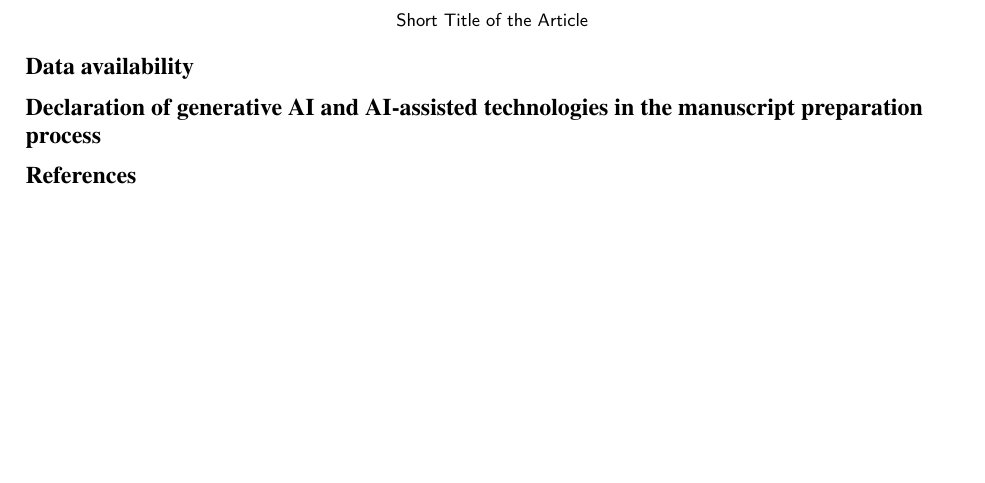
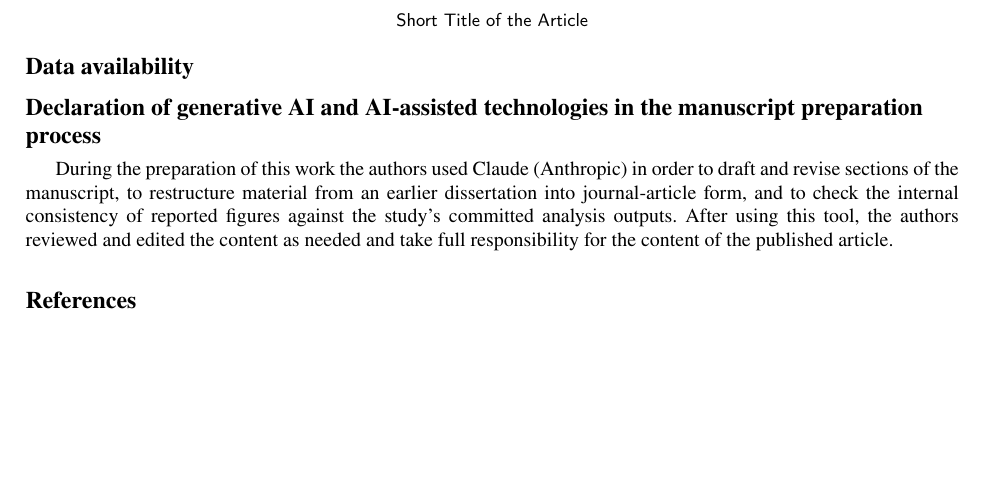
Before and after one commit to TMW17/rag-privacy-leakage, a LaTeX paper (paper/manuscript.tex): part of page 2 of 2, cut so that both start at the same text. Compiled offline with pdfLaTeX.

Commit message:
paper + deposit: fill acknowledgements and AI declaration; stage Zenodo metadata
paper/title_page.tex -- acknowledgements now state that the second annotator
preferred to remain unnamed, replacing the [NAME] placeholder. The name is
genuinely absent from the project files, so this is the accurate wording rather
than a gap.

paper/manuscript.tex -- generative-AI declaration body filled in. The section
TITLE is untouched (Elsevier prescribes it verbatim). A comment records that the
declaration covers MANUSCRIPT PREPARATION only and that the models used as
research instruments -- system under test, judge, redaction probe -- belong in
Sections 3 and 4 and must not be folded in here. Both roots still compile and
the anonymization check is still clean.

.zenodo.json + CITATION.cff -- deposit metadata, authors in the order
Tadj / Aimeur / Chaib, with the verified affiliations. Both machine-validated.
The description states the synthetic-data notice up front: the corpus
deliberately contains credential-shaped strings because detecting them is part
of what the study measures, which is precisely why the artifact goes to Zenodo
rather than a host with push protection.

LICENSE STILL OUTSTANDING: no LICENSE file exists in the project. Both metadata
files carry cc-by-4.0 as a DEFAULT so they validate; the licence choice is the
authors' and must be confirmed before upload, and TASK_SPEC A6 also asks for a
separate data-use statement for the synthetic corpus.

NOT UPLOADED. Archive staged outside the repo, in the session scratchpad.

```diff
--- a/paper/manuscript.tex
+++ b/paper/manuscript.tex
@@ -71,12 +71,18 @@ in this paper.
 %% while under anonymized review.
 
 %% This section title is prescribed by Elsevier policy and must appear verbatim,
-%% immediately before the references.
+%% immediately before the references. This declaration covers MANUSCRIPT
+%% PREPARATION only. The models used as research instruments -- the system under
+%% test, the judge, and the redaction probe -- are described in Sections 3 and 4
+%% and must NOT be folded in here.
 \section*{Declaration of generative AI and AI-assisted technologies in the
 manuscript preparation process}
-%% TODO: state which tool was used, for what, and that the authors reviewed and
-%% edited the output and take full responsibility for the content of the
-%% publication.
+During the preparation of this work the authors used Claude (Anthropic) in order
+to draft and revise sections of the manuscript, to restructure material from an
+earlier dissertation into journal-article form, and to check the internal
+consistency of reported figures against the study's committed analysis outputs.
+After using this tool, the authors reviewed and edited the content as needed and
+take full responsibility for the content of the published article.
 
 \bibliographystyle{cas-model2-names}
 \bibliography{references}
```
Also changed, not shown: paper/title_page.tex (+3 -3 lines), 2 other files.
